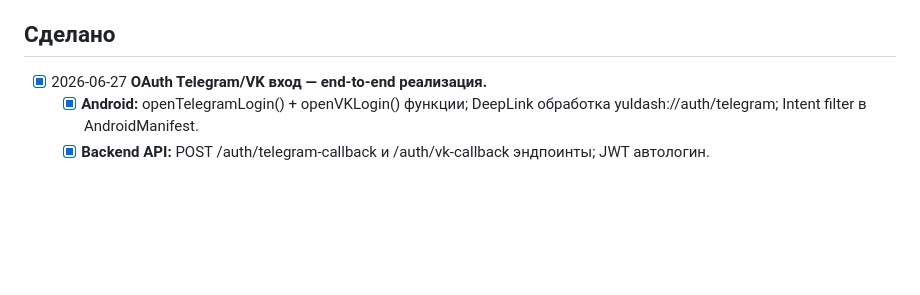
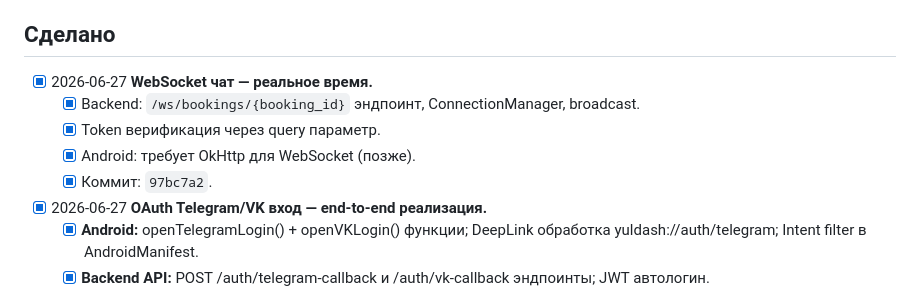
Before and after one commit to bairasbai/yuldash, a Markdown page: docs/tasks.md, the part around the change. GitHub-like rendering; blank space fills up the shorter version.

Commit message:
docs: статус WebSocket готов, платежи на Q4

```diff
--- a/docs/tasks.md
+++ b/docs/tasks.md
@@ -34,6 +34,12 @@
 - [x] Launcher-иконка качественно выглядит в ресурсах Android и подключена в манифесте.
 
 ## Сделано
+- [x] 2026-06-27 **WebSocket чат — реальное время.**
+  - [x] Backend: `/ws/bookings/{booking_id}` эндпоинт, ConnectionManager, broadcast.
+  - [x] Token верификация через query параметр.
+  - [x] Android: требует OkHttp для WebSocket (позже).
+  - [x] Коммит: `97bc7a2`.
+
 - [x] 2026-06-27 **OAuth Telegram/VK вход — end-to-end реализация.**
   - [x] **Android:** openTelegramLogin() + openVKLogin() функции; DeepLink обработка yuldash://auth/telegram; Intent filter в AndroidManifest.
   - [x] **Backend API:** POST /auth/telegram-callback и /auth/vk-callback эндпоинты; JWT автологин.
```
